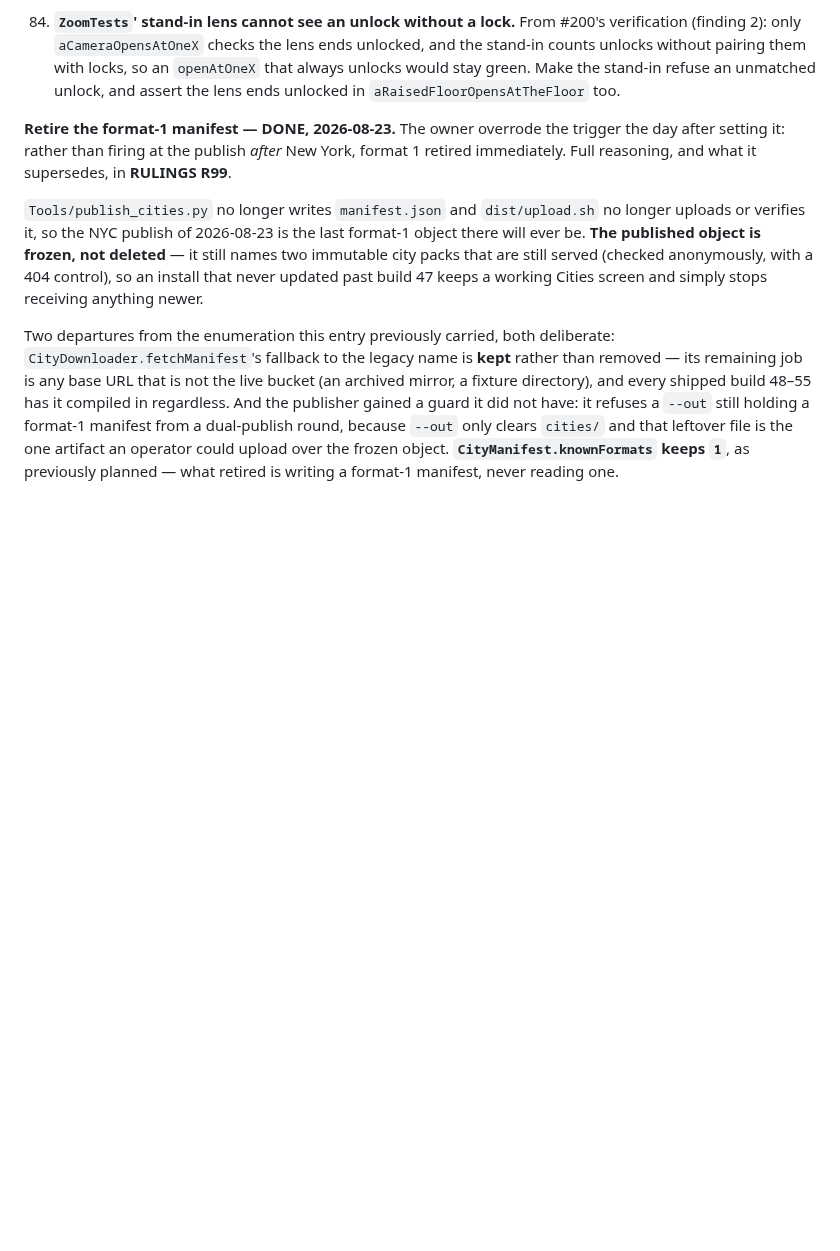
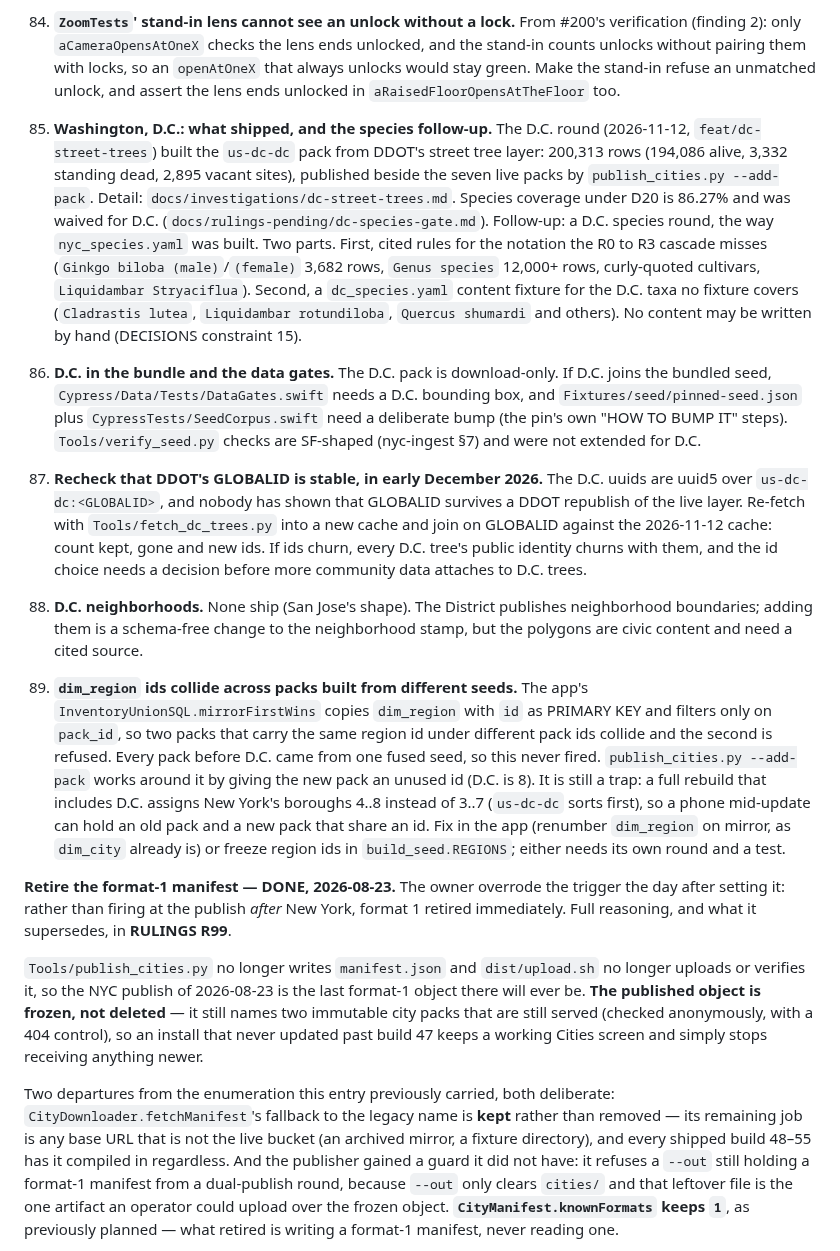
Before and after one commit to PlatosTwin/cypress, a Markdown page: docs/ROADMAP.md, the part around the change. GitHub-like rendering; blank space fills up the shorter version.

Commit message:
D.C. docs: investigation note, pending D20 waiver, roadmap follow-ups
Co-Authored-By: Claude Opus 5.5 <noreply@anthropic.com>

```diff
--- a/docs/ROADMAP.md
+++ b/docs/ROADMAP.md
@@ -1837,6 +1837,40 @@ into this section in the round that finds it, and nowhere else. Each item stands
     unlocks without pairing them with locks, so an `openAtOneX` that always unlocks would stay
     green. Make the stand-in refuse an unmatched unlock, and assert the lens ends unlocked in
     `aRaisedFloorOpensAtTheFloor` too.
+85. **Washington, D.C.: what shipped, and the species follow-up.** The D.C. round (2026-11-12,
+    `feat/dc-street-trees`) built the `us-dc-dc` pack from DDOT's street tree layer: 200,313 rows
+    (194,086 alive, 3,332 standing dead, 2,895 vacant sites), published beside the seven live packs
+    by `publish_cities.py --add-pack`. Detail: `docs/investigations/dc-street-trees.md`. Species
+    coverage under D20 is 86.27% and was waived for D.C. (`docs/rulings-pending/dc-species-gate.md`).
+    Follow-up: a D.C. species round, the way `nyc_species.yaml` was built. Two parts. First, cited
+    rules for the notation the R0 to R3 cascade misses (`Ginkgo biloba (male)`/`(female)` 3,682 rows,
+    `Genus species` 12,000+ rows, curly-quoted cultivars, `Liquidambar Stryaciflua`). Second, a
+    `dc_species.yaml` content fixture for the D.C. taxa no fixture covers (`Cladrastis lutea`,
+    `Liquidambar rotundiloba`, `Quercus shumardi` and others). No content may be written by hand
+    (DECISIONS constraint 15).
+86. **D.C. in the bundle and the data gates.** The D.C. pack is download-only. If D.C. joins the
+    bundled seed, `Cypress/Data/Tests/DataGates.swift` needs a D.C. bounding box, and
+    `Fixtures/seed/pinned-seed.json` plus `CypressTests/SeedCorpus.swift` need a deliberate bump
+    (the pin's own "HOW TO BUMP IT" steps). `Tools/verify_seed.py` checks are SF-shaped (nyc-ingest
+    §7) and were not extended for D.C.
+87. **Recheck that DDOT's GLOBALID is stable, in early December 2026.** The D.C. uuids are
+    uuid5 over `us-dc-dc:<GLOBALID>`, and nobody has shown that GLOBALID survives a DDOT republish
+    of the live layer. Re-fetch with `Tools/fetch_dc_trees.py` into a new cache and join on
+    GLOBALID against the 2026-11-12 cache: count kept, gone and new ids. If ids churn, every D.C.
+    tree's public identity churns with them, and the id choice needs a decision before more
+    community data attaches to D.C. trees.
+88. **D.C. neighborhoods.** None ship (San Jose's shape). The District publishes neighborhood
+    boundaries; adding them is a schema-free change to the neighborhood stamp, but the polygons are
+    civic content and need a cited source.
+89. **`dim_region` ids collide across packs built from different seeds.** The app's
+    `InventoryUnionSQL.mirrorFirstWins` copies `dim_region` with `id` as PRIMARY KEY and filters only
+    on `pack_id`, so two packs that carry the same region id under different pack ids collide and
+    the second is refused. Every pack before D.C. came from one fused seed, so this never fired.
+    `publish_cities.py --add-pack` works around it by giving the new pack an unused id (D.C. is 8).
+    It is still a trap: a full rebuild that includes D.C. assigns New York's boroughs 4..8 instead
+    of 3..7 (`us-dc-dc` sorts first), so a phone mid-update can hold an old pack and a new pack
+    that share an id. Fix in the app (renumber `dim_region` on mirror, as `dim_city` already is) or
+    freeze region ids in `build_seed.REGIONS`; either needs its own round and a test.
 
 
 **Retire the format-1 manifest — DONE, 2026-08-23.** The owner overrode the trigger the day after
```
Also changed, not shown: docs/investigations/dc-street-trees.md (added, +144 -0 lines), docs/rulings-pending/dc-species-gate.md (added, +35 -0 lines).
